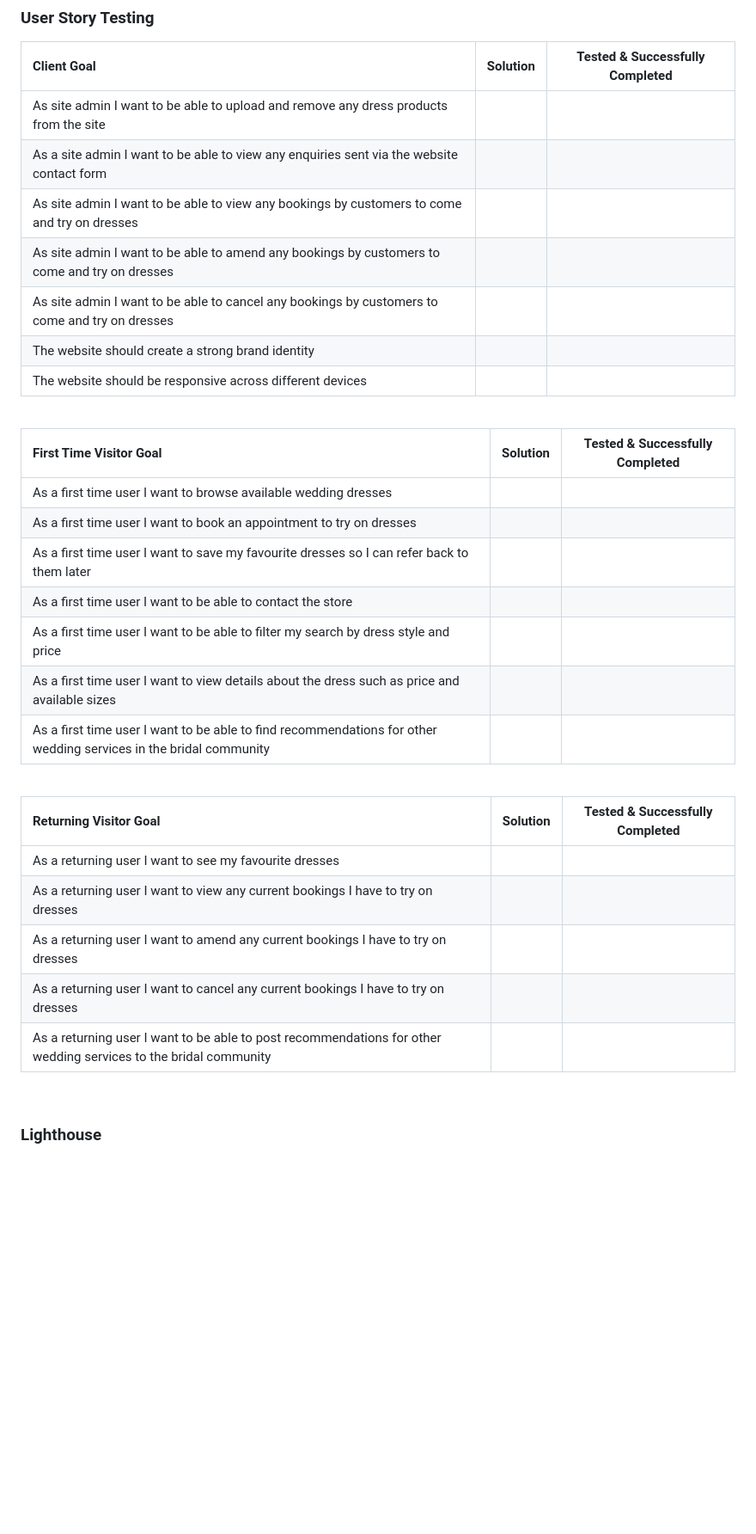
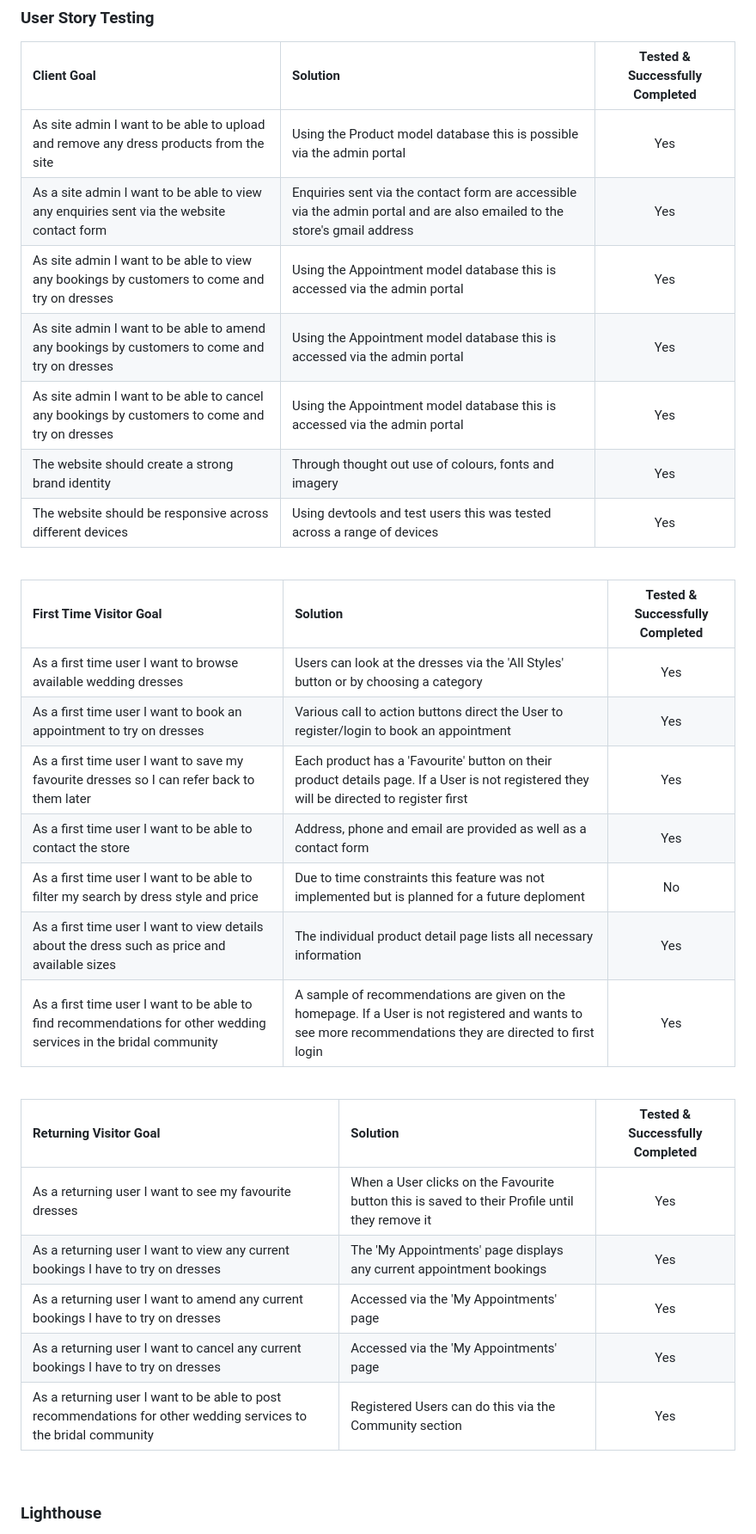
Before and after one commit to llewellynksj/little-white-dress, a Markdown page: TESTING.md, the part around the change. Shown: that part at 86% size. GitHub-like rendering; blank space fills up the shorter version.

Commit message:
Add user story testing to testing.md

```diff
--- a/TESTING.md
+++ b/TESTING.md
@@ -64,35 +64,35 @@ Testing was performed across a range of devices, including:
 
 | Client Goal | Solution | Tested & Successfully Completed |
 | :----| :---| :----------------------:|
-| As site admin I want to be able to upload and remove any dress products from the site |  |  |
-| As a site admin I want to be able to view any enquiries sent via the website contact form |  |  |
-| As site admin I want to be able to view any bookings by customers to come and try on dresses |  |  |
-| As site admin I want to be able to amend any bookings by customers to come and try on dresses |  |  |
-| As site admin I want to be able to cancel any bookings by customers to come and try on dresses |  |  |
-| The website should create a strong brand identity |  |  |
-| The website should be responsive across different devices |  |  |
+| As site admin I want to be able to upload and remove any dress products from the site | Using the Product model database this is possible via the admin portal | Yes |
+| As a site admin I want to be able to view any enquiries sent via the website contact form | Enquiries sent via the contact form are accessible via the admin portal and are also emailed to the store's gmail address | Yes |
+| As site admin I want to be able to view any bookings by customers to come and try on dresses | Using the Appointment model database this is accessed via the admin portal | Yes |
+| As site admin I want to be able to amend any bookings by customers to come and try on dresses | Using the Appointment model database this is accessed via the admin portal | Yes |
+| As site admin I want to be able to cancel any bookings by customers to come and try on dresses | Using the Appointment model database this is accessed via the admin portal | Yes |
+| The website should create a strong brand identity | Through thought out use of colours, fonts and imagery | Yes |
+| The website should be responsive across different devices | Using devtools and test users this was tested across a range of devices | Yes |
 
 <br>
 
 | First Time Visitor Goal | Solution | Tested & Successfully Completed |
 | :----| :---| :----------------------:|
-| As a first time user I want to browse available wedding dresses |  |  |
-| As a first time user I want to book an appointment to try on dresses |  |  |
-| As a first time user I want to save my favourite dresses so I can refer back to them later |  |  |
-| As a first time user I want to be able to contact the store |  |  |
-| As a first time user I want to be able to filter my search by dress style and price |  |  |
-| As a first time user I want to view details about the dress such as price and available sizes |  |  |
-| As a first time user I want to be able to find recommendations for other wedding services in the bridal community |  |  |
+| As a first time user I want to browse available wedding dresses | Users can look at the dresses via the 'All Styles' button or by choosing a category | Yes |
+| As a first time user I want to book an appointment to try on dresses | Various call to action buttons direct the User to register/login to book an appointment | Yes |
+| As a first time user I want to save my favourite dresses so I can refer back to them later | Each product has a 'Favourite' button on their product details page. If a User is not registered they will be directed to register first | Yes |
+| As a first time user I want to be able to contact the store | Address, phone and email are provided as well as a contact form | Yes |
+| As a first time user I want to be able to filter my search by dress style and price | Due to time constraints this feature was not implemented but is planned for a future deploment | No |
+| As a first time user I want to view details about the dress such as price and available sizes | The individual product detail page lists all necessary information | Yes |
+| As a first time user I want to be able to find recommendations for other wedding services in the bridal community | A sample of recommendations are given on the homepage. If a User is not registered and wants to see more recommendations they are directed to first login | Yes |
 
 <br>
 
 | Returning Visitor Goal | Solution | Tested & Successfully Completed |
 | :----| :---| :----------------------:|
-| As a returning user I want to see my favourite dresses |  |  |
-| As a returning user I want to view any current bookings I have to try on dresses |  |  |
-| As a returning user I want to amend any current bookings I have to try on dresses |  |  |
-| As a returning user I want to cancel any current bookings I have to try on dresses |  |  |
-| As a returning user I want to be able to post recommendations for other wedding services to the bridal community |  |  |
+| As a returning user I want to see my favourite dresses | When a User clicks on the Favourite button this is saved to their Profile until they remove it | Yes |
+| As a returning user I want to view any current bookings I have to try on dresses | The 'My Appointments' page displays any current appointment bookings | Yes |
+| As a returning user I want to amend any current bookings I have to try on dresses | Accessed via the 'My Appointments' page | Yes |
+| As a returning user I want to cancel any current bookings I have to try on dresses | Accessed via the 'My Appointments' page | Yes |
+| As a returning user I want to be able to post recommendations for other wedding services to the bridal community | Registered Users can do this via the Community section | Yes |
 
 <br>
 
```
